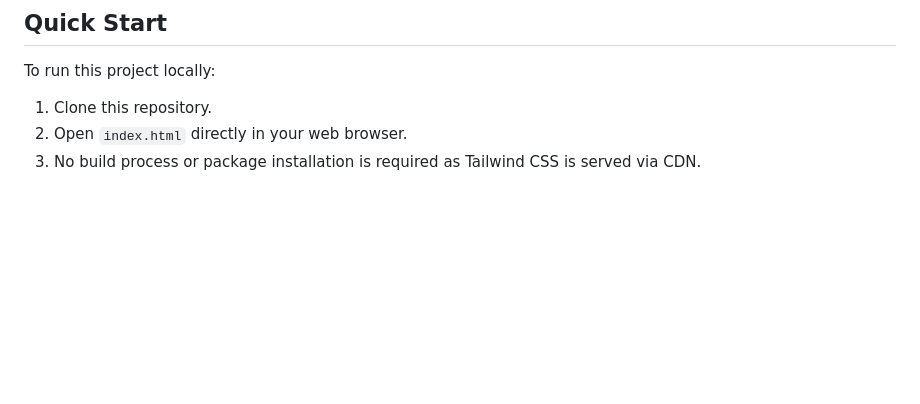
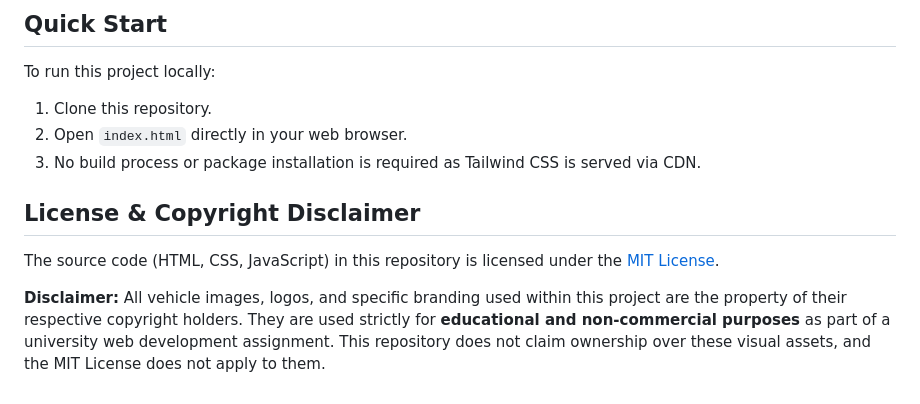
Before and after one commit to alifnw/web-app-dev-assignment-html-css, a Markdown page: README.md, the part around the change. Rendered like a GitHub page; blank space fills up the shorter version.

Commit message:
add license and copyright disclaimer section

```diff
--- a/README.md
+++ b/README.md
@@ -61,3 +61,8 @@ To run this project locally:
 1. Clone this repository.
 2. Open `index.html` directly in your web browser.
 3. No build process or package installation is required as Tailwind CSS is served via CDN.
+
+## License & Copyright Disclaimer
+The source code (HTML, CSS, JavaScript) in this repository is licensed under the [MIT License](LICENSE).
+
+**Disclaimer:** All vehicle images, logos, and specific branding used within this project are the property of their respective copyright holders. They are used strictly for **educational and non-commercial purposes** as part of a university web development assignment. This repository does not claim ownership over these visual assets, and the MIT License does not apply to them.
```
